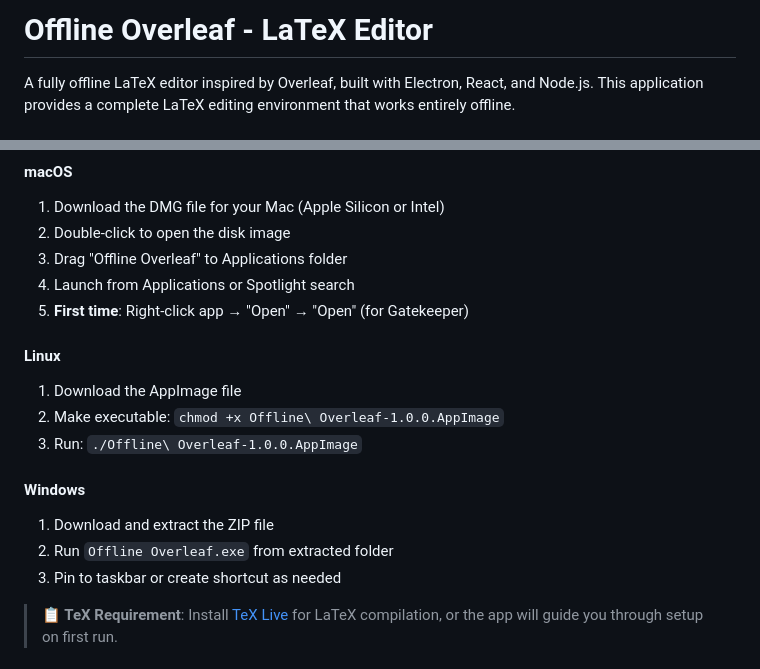
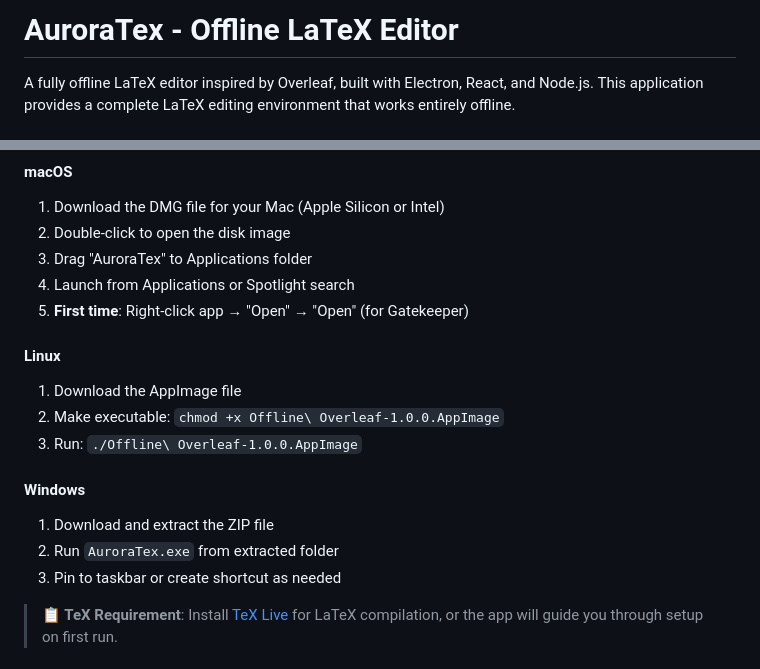
Before and after one commit to SrijitK10/AuroraTex, a Markdown page: README.md, 2 parts joined by grey strips. Rendered like a GitHub page.

Commit message:
fix: update README to reflect rebranding to AuroraTex and correct download links

```diff
--- a/README.md
+++ b/README.md
@@ -1,4 +1,4 @@
-# Offline Overleaf - LaTeX Editor
+# AuroraTex - Offline LaTeX Editor
 
 A fully offline LaTeX editor inspired by Overleaf, built with Electron, React, and Node.js. This application provides a complete LaTeX editing environment that works entirely offline.
 
@@ -15,7 +14,7 @@ A fully offline LaTeX editor inspired by Overleaf, built with Electron, React, a
 #### macOS
 1. Download the DMG file for your Mac (Apple Silicon or Intel)
 2. Double-click to open the disk image
-3. Drag "Offline Overleaf" to Applications folder
+3. Drag "AuroraTex" to Applications folder
 4. Launch from Applications or Spotlight search
 5. **First time**: Right-click app → "Open" → "Open" (for Gatekeeper)
 
@@ -26,7 +25,7 @@ A fully offline LaTeX editor inspired by Overleaf, built with Electron, React, a
 
 #### Windows
 1. Download and extract the ZIP file
-2. Run `Offline Overleaf.exe` from extracted folder
+2. Run `AuroraTex.exe` from extracted folder
 3. Pin to taskbar or create shortcut as needed
 
 > **📋 TeX Requirement**: Install [TeX Live](https://tug.org/texlive/) for LaTeX compilation, or the app will guide you through setup on first run.
```
Also changed, not shown: other parts of README.md (+3 -4 lines).
